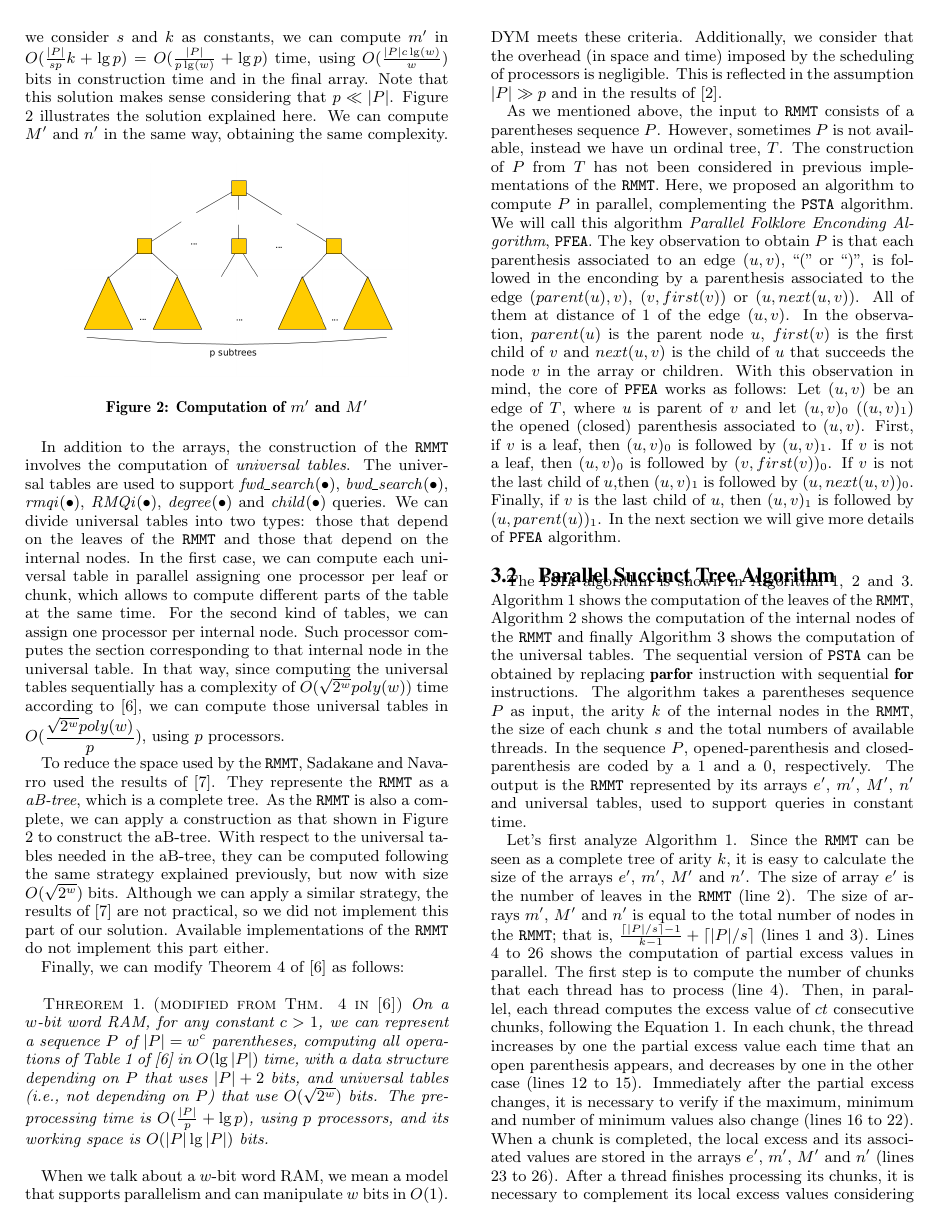
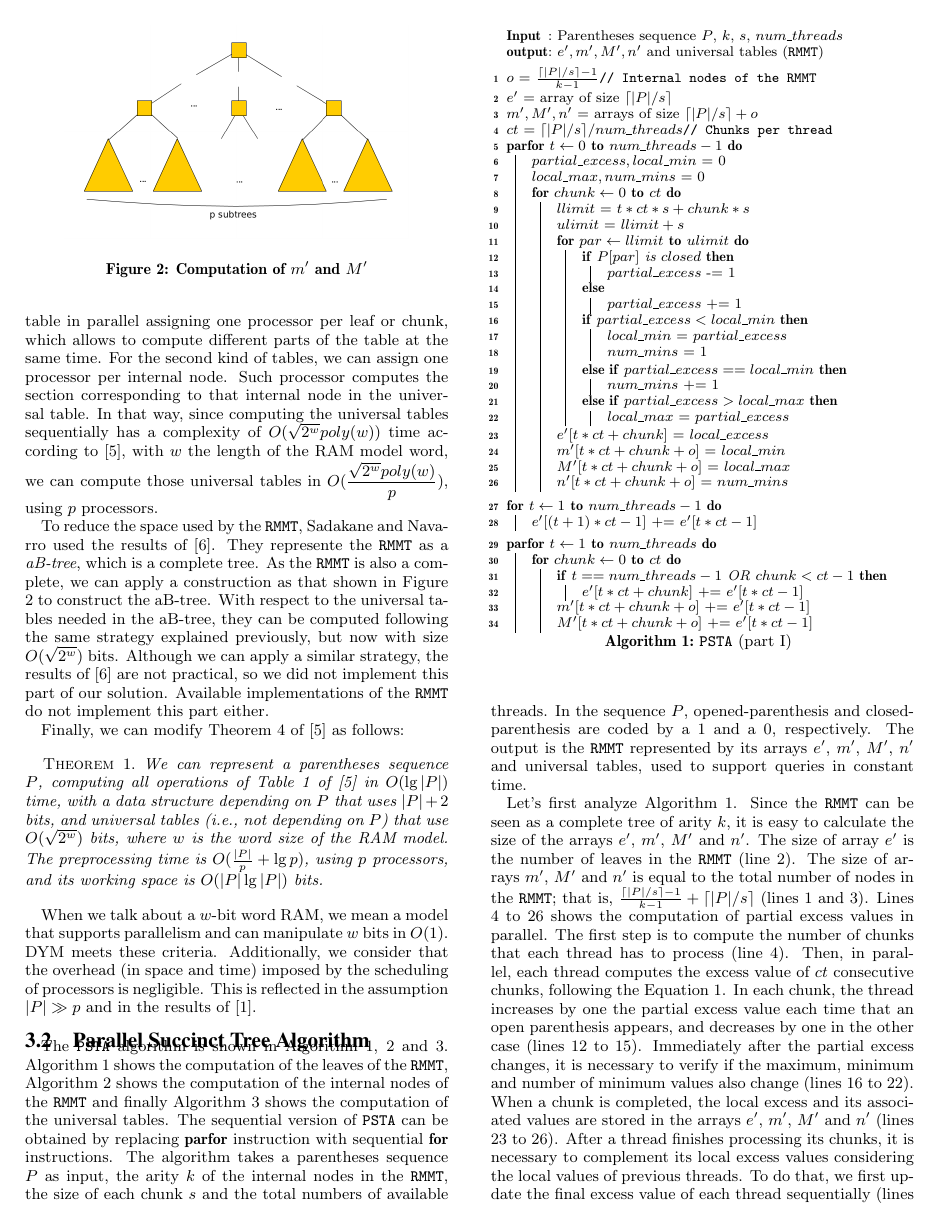
Before and after one commit to leoferres/suctrees, a LaTeX paper (tex/sig-alternate.tex, which reads tex/multicoreSTIdea.tex): page 3 of 7 before the commit and page 3 of 6 after it. Compiled offline with pdfLaTeX.

Commit message:
Editint section 3.1: The idea

```diff
--- a/tex/multicoreSTIdea.tex
+++ b/tex/multicoreSTIdea.tex
@@ -55,8 +53,8 @@ minimum values in $O(k\lg_{k} p)$ time, computing each level in $O(k)$
 time, just looking the $k$ values on the previous level using one
 thread per vertex. If we consider $s$ and $k$ as constants, we can compute
 $m^{\prime}$ in
-$O(\frac{|P|}{sp}k + \lg p) = O(\frac{|P|}{p\lg(w)}+\lg p)$ time,
-using $O(\frac{|P|c\lg(w)}{w})$ bits in construction time and in the
+$O(\frac{|P|}{sp}k + \lg p) = O(\frac{|P|}{p}+\lg p)$ time,
+using $O(|P|\lg(|P|))$ bits in construction time and in the
 final array. Note that this solution makes sense considering that
 $p\ll |P|$. Figure \ref{fig:min-max-array} illustrates the solution
 explained here. We can compute $M^{\prime}$ and $n^{\prime}$ in the
@@ -84,7 +82,7 @@ can assign one processor per internal node. Such processor computes
 the section corresponding to that internal node in the universal
 table. In that way, since computing the universal tables sequentially
 has a complexity of $O(\sqrt{2^{w}}poly(w))$ time according to
-\cite{Navarro:2014:FFS:2620785.2601073}, we can compute those
+\cite{Navarro:2014:FFS:2620785.2601073}, with $w$ the length of the RAM model word, we can compute those
 universal tables in $\displaystyle O(\frac{\sqrt{2^{w}}poly(w)}{p})$,
 using $p$ processors.
 
@@ -104,20 +102,19 @@ the {\tt RMMT} do not implement this part either.
 Finally, we can modify Theorem 4 of
 \cite{Navarro:2014:FFS:2620785.2601073} as follows:
 
-\newtheorem{theorem}{Threorem}
+\newtheorem{theorem}{Theorem}
 \begin{theorem}
-  {\sc (modified from Thm. 4 in
-    \cite{Navarro:2014:FFS:2620785.2601073})} On a $w$-bit word RAM,
-  for any constant $c>1$, we can represent a sequence $P$ of
-  $|P|=w^{c}$ parentheses, computing all operations of Table 1
-  of \cite{Navarro:2014:FFS:2620785.2601073} in $O(\lg |P|)$ time, with a data
+  We can represent a parentheses sequence $P$, computing all
+  operations of Table 1 of \cite{Navarro:2014:FFS:2620785.2601073}
+  in $O(\lg |P|)$ time, with a data
   structure depending on $P$ that uses $|P|+2$ bits, and universal
   tables (i.e., not depending on $P$) that use $O(\sqrt{2^{w}})$
-  bits. The preprocessing time is $O(\frac{|P|}{p} + \lg p)$, using $p$
+  bits, where $w$ is the word size of the RAM model. The preprocessing
+  time is $O(\frac{|P|}{p} + \lg p)$, using $p$
   processors, and its working space is $O(|P|\lg |P|)$ bits.
 \end{theorem}
 
-%\newtheorem{theorem}{Threorem}
+%\newtheorem{theorem}{Theorem}
 %\begin{theorem}
 %  {\sc (modified from Thm. 4 in
 %    \cite{Navarro:2014:FFS:2620785.2601073})} On a $w$-bit word RAM,
@@ -137,28 +134,3 @@ criteria. Additionally, we consider that the overhead (in space and
 time) imposed by the scheduling of processors is negligible. This is
 reflected in the assumption $ |P|\gg p$ and in the results of
 \cite{Blumofe:1999:SMC:324133.324234}.
-
-As we mentioned above, the input to {\tt RMMT} consists of a
-parentheses sequence $P$. However, sometimes $P$ is not available,
-instead we have un ordinal tree, $T$. The construction of $P$ from $T$
-has not been considered in previous implementations of the {\tt
-  RMMT}. Here, we proposed an algorithm to compute $P$ in parallel,
-complementing the {\tt PSTA} algorithm. We will call this algorithm
-\emph{Parallel Folklore Enconding Algorithm}, {\tt PFEA}. The key
-observation to obtain $P$ is that each parenthesis associated to an
-edge $(u,v)$, ``('' or ``)'', is followed in the enconding by a
-parenthesis associated to the edge $(parent(u), v)$, $(v, first(v))$
-or $(u, next(u,v))$. All of them at distance of 1 of the edge
-$(u,v)$. In the observation, $parent(u)$ is the parent node $u$,
-$first(v)$ is the first child of $v$ and $next(u,v)$ is the child of
-$u$ that succeeds the node $v$ in the array or children. With this
-observation in mind, the core of {\tt PFEA} works as follows: Let
-$(u,v)$ be an edge of $T$, where $u$ is parent of $v$ and let
-$(u,v)_{0}$ ($(u,v)_{1}$) the opened (closed) parenthesis associated
-to $(u,v)$. First, if $v$ is a leaf, then $(u,v)_{0}$ is followed by
-$(u,v)_{1}$. If $v$ is not a leaf, then $(u,v)_{0}$ is followed by
-$(v,first(v))_{0}$. If $v$ is not the last child of $u$,then
-$(u,v)_{1}$ is followed by $(u,next(u,v))_{0}$. Finally, if $v$ is the
-last child of $u$, then $(u,v)_{1}$ is followed by
-$(u,parent(u))_{1}$. In the next section we will give more details of
-{\tt PFEA} algorithm.
```
Also changed, not shown: tex/multicoreST.tex (+12 -12 lines), tex/sig-alternate.tex (+3 -0 lines), tex/multicoreSTIdea.tex (6 more changed lines).
